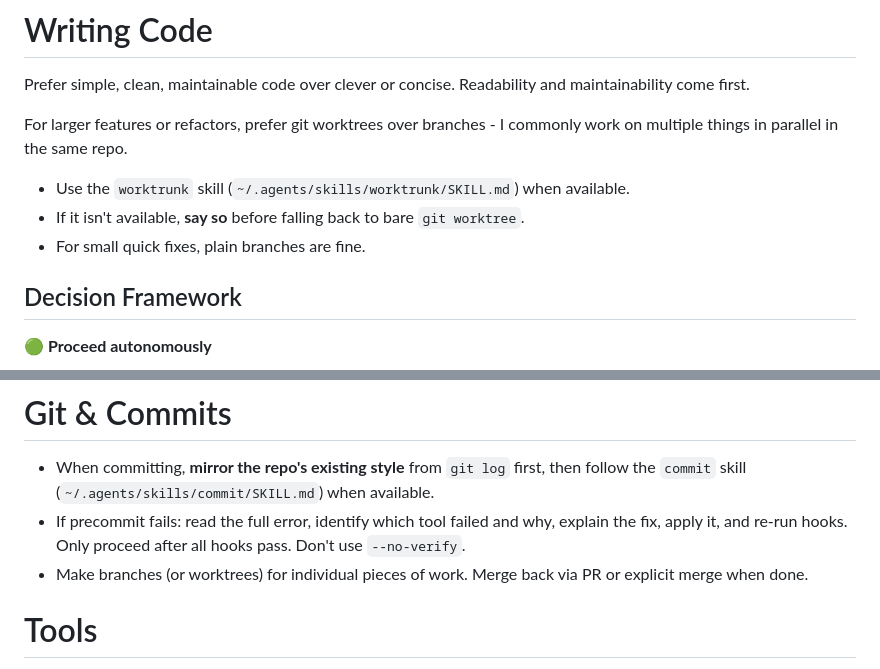
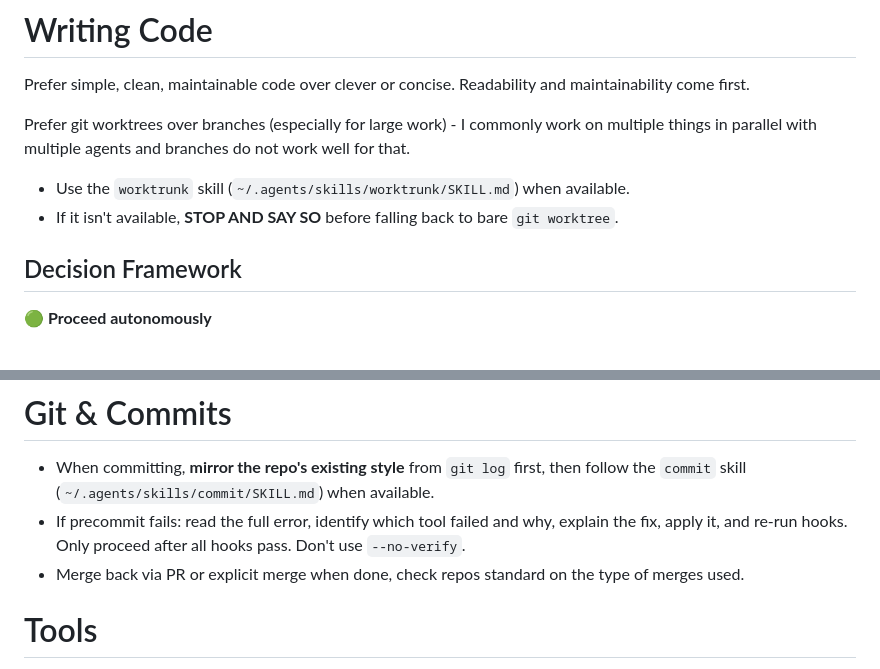
Before and after one commit to garyj/dotagents, a Markdown page: instructions.md, 2 parts joined by grey strips. Drawn GitHub-style.

Commit message:
update: global instructions to reinforce the use of worktrees

```diff
--- a/instructions.md
+++ b/instructions.md
@@ -20,11 +20,10 @@ I usually run agents in **auto-approve / yolo mode** (Claude Code's `--dangerous
 
 Prefer simple, clean, maintainable code over clever or concise. Readability and maintainability come first.
 
-For larger features or refactors, prefer git worktrees over branches - I commonly work on multiple things in parallel in the same repo.
+Prefer git worktrees over branches (especially for large work) - I commonly work on multiple things in parallel with multiple agents and branches do not work well for that.
 
 - Use the `worktrunk` skill (`~/.agents/skills/worktrunk/SKILL.md`) when available.
-- If it isn't available, **say so** before falling back to bare `git worktree`.
-- For small quick fixes, plain branches are fine.
+- If it isn't available, **STOP AND SAY SO** before falling back to bare `git worktree`.
 
 ## Decision Framework
 
@@ -122,7 +121,7 @@ If a project has no type-checker, linter, or tests, **say so explicitly** instea
 
 - When committing, **mirror the repo's existing style** from `git log` first, then follow the `commit` skill (`~/.agents/skills/commit/SKILL.md`) when available.
 - If precommit fails: read the full error, identify which tool failed and why, explain the fix, apply it, and re-run hooks. Only proceed after all hooks pass. Don't use `--no-verify`.
-- Make branches (or worktrees) for individual pieces of work. Merge back via PR or explicit merge when done.
+- Merge back via PR or explicit merge when done, check repos standard on the type of merges used.
 
 # Tools
 
```
